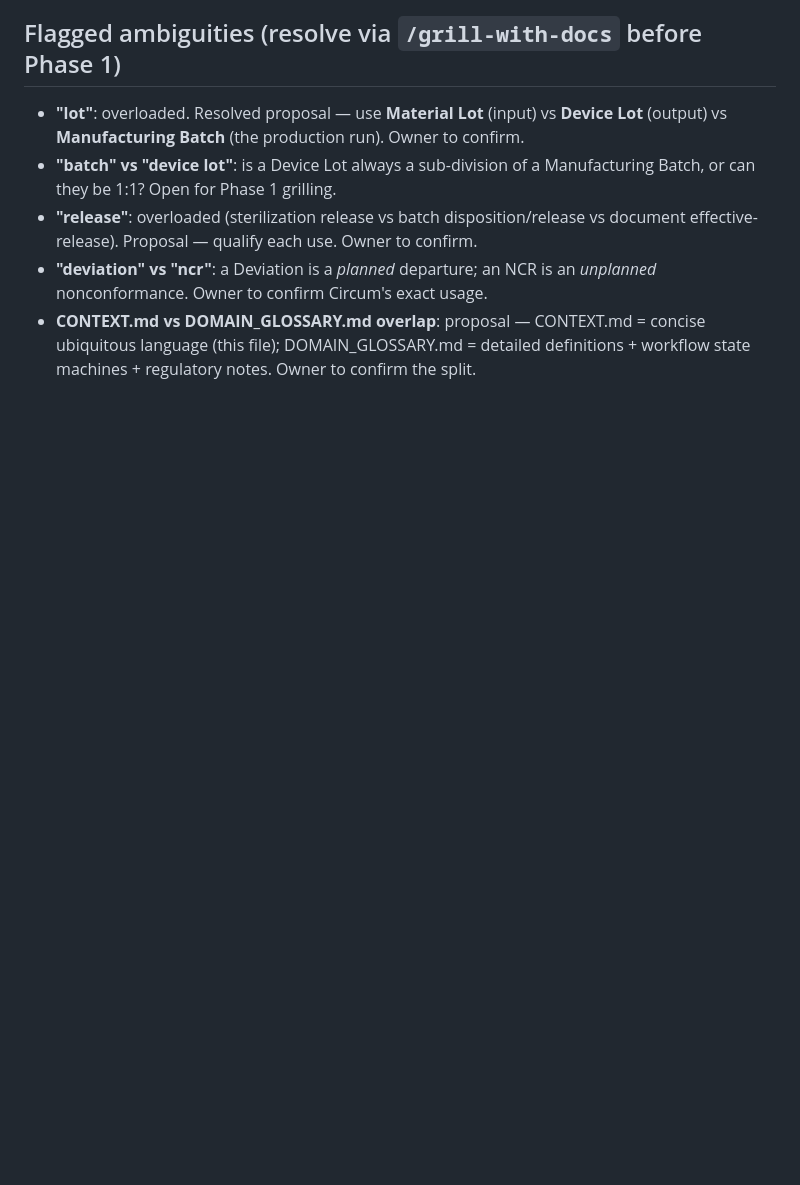
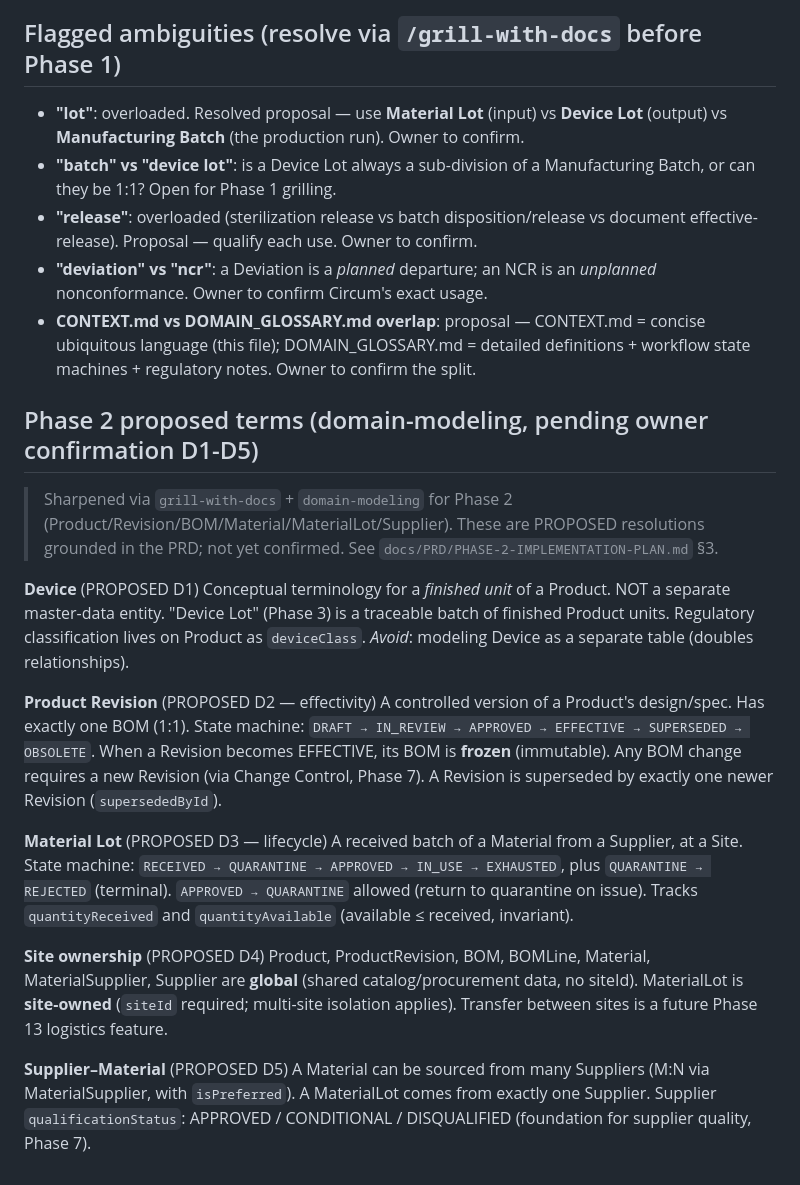
Before and after one commit to Dhaker23/Circum-Life-Sciences, a Markdown page: CONTEXT.md, the part around the change. Rendered like a GitHub page; blank space fills up the shorter version.

```diff
--- a/CONTEXT.md
+++ b/CONTEXT.md
@@ -116,3 +116,22 @@ Supplier → Material → Process → Inventory → Process → Customer, measur
 - **"release"**: overloaded (sterilization release vs batch disposition/release vs document effective-release). Proposal — qualify each use. Owner to confirm.
 - **"deviation" vs "ncr"**: a Deviation is a *planned* departure; an NCR is an *unplanned* nonconformance. Owner to confirm Circum's exact usage.
 - **CONTEXT.md vs DOMAIN_GLOSSARY.md overlap**: proposal — CONTEXT.md = concise ubiquitous language (this file); DOMAIN_GLOSSARY.md = detailed definitions + workflow state machines + regulatory notes. Owner to confirm the split.
+
+## Phase 2 proposed terms (domain-modeling, pending owner confirmation D1-D5)
+
+> Sharpened via `grill-with-docs` + `domain-modeling` for Phase 2 (Product/Revision/BOM/Material/MaterialLot/Supplier). These are PROPOSED resolutions grounded in the PRD; not yet confirmed. See `docs/PRD/PHASE-2-IMPLEMENTATION-PLAN.md` §3.
+
+**Device** (PROPOSED D1)
+Conceptual terminology for a *finished unit* of a Product. NOT a separate master-data entity. "Device Lot" (Phase 3) is a traceable batch of finished Product units. Regulatory classification lives on Product as `deviceClass`. _Avoid_: modeling Device as a separate table (doubles relationships).
+
+**Product Revision** (PROPOSED D2 — effectivity)
+A controlled version of a Product's design/spec. Has exactly one BOM (1:1). State machine: `DRAFT → IN_REVIEW → APPROVED → EFFECTIVE → SUPERSEDED → OBSOLETE`. When a Revision becomes EFFECTIVE, its BOM is **frozen** (immutable). Any BOM change requires a new Revision (via Change Control, Phase 7). A Revision is superseded by exactly one newer Revision (`supersededById`).
+
+**Material Lot** (PROPOSED D3 — lifecycle)
+A received batch of a Material from a Supplier, at a Site. State machine: `RECEIVED → QUARANTINE → APPROVED → IN_USE → EXHAUSTED`, plus `QUARANTINE → REJECTED` (terminal). `APPROVED → QUARANTINE` allowed (return to quarantine on issue). Tracks `quantityReceived` and `quantityAvailable` (available ≤ received, invariant).
+
+**Site ownership** (PROPOSED D4)
+Product, ProductRevision, BOM, BOMLine, Material, MaterialSupplier, Supplier are **global** (shared catalog/procurement data, no siteId). MaterialLot is **site-owned** (`siteId` required; multi-site isolation applies). Transfer between sites is a future Phase 13 logistics feature.
+
+**Supplier–Material** (PROPOSED D5)
+A Material can be sourced from many Suppliers (M:N via MaterialSupplier, with `isPreferred`). A MaterialLot comes from exactly one Supplier. Supplier `qualificationStatus`: APPROVED / CONDITIONAL / DISQUALIFIED (foundation for supplier quality, Phase 7).
```
Also changed, not shown: docs/PRD/PHASE-2-IMPLEMENTATION-PLAN.md (added, +573 -0 lines).
